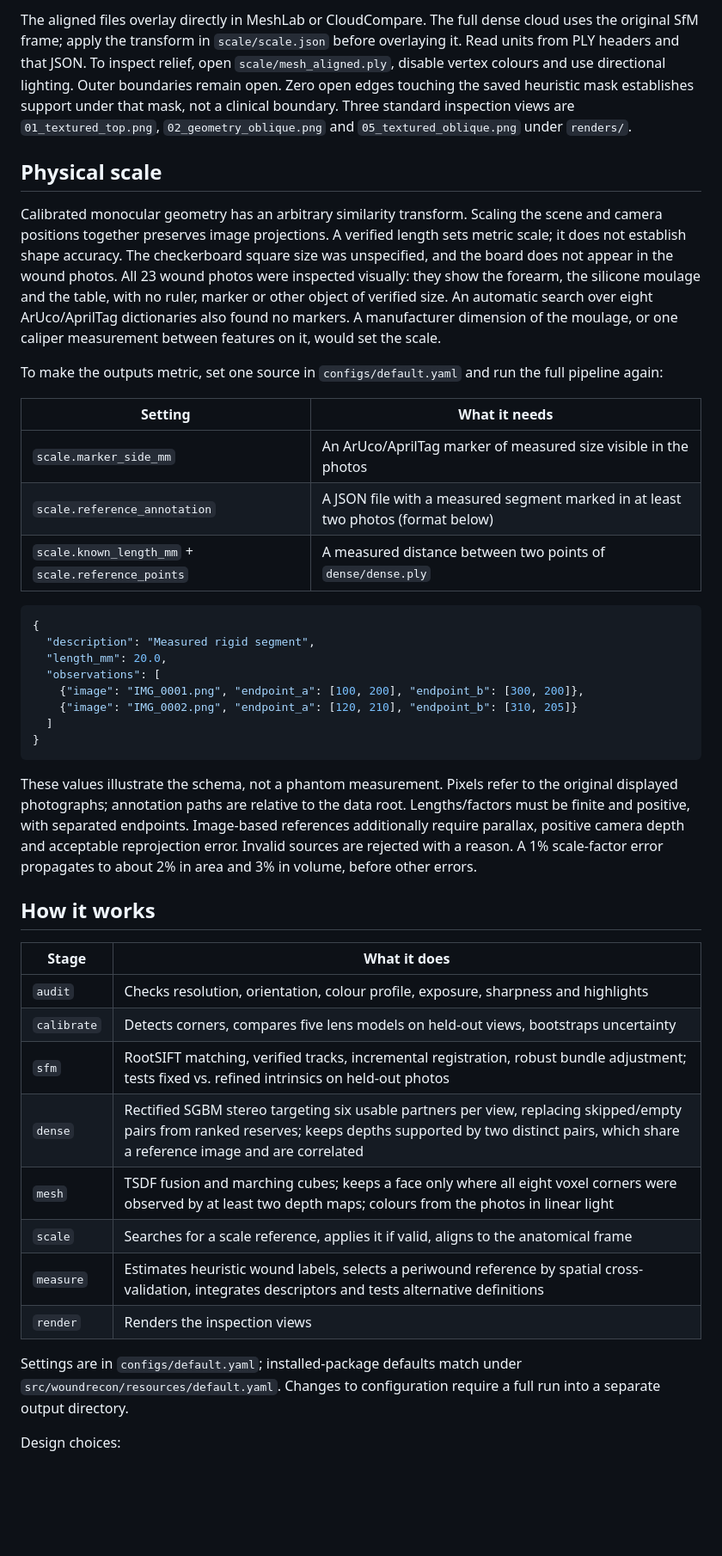
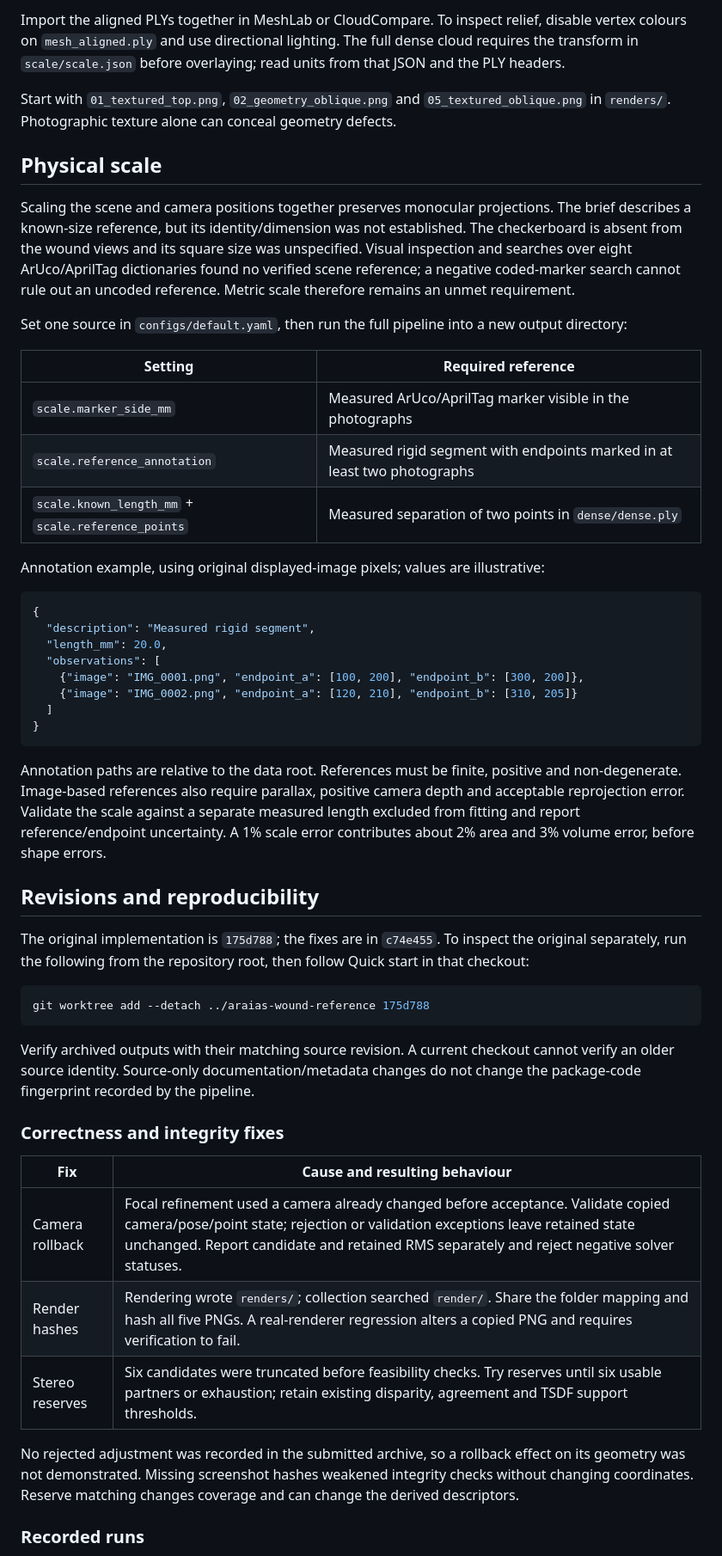
Before and after one commit to goapu/araias-wound-reconstruction, a Markdown page: README.md, the part around one of its changes. Shown at 86% size. Drawn GitHub-style; blank space fills up the shorter version.

````diff
--- a/README.md
+++ b/README.md
@@ -143,32 +196,32 @@ Paths are relative to `outputs/`.
 
-The aligned files overlay directly in MeshLab or CloudCompare. The full dense cloud
-uses the original SfM frame; apply the transform in `scale/scale.json` before overlaying
-it. Read units from PLY headers and that JSON. To inspect relief, open
-`scale/mesh_aligned.ply`, disable vertex colours and use directional lighting.
-Outer boundaries remain open. Zero open edges touching the saved heuristic mask
-establishes support under that mask, not a clinical boundary. Three standard inspection
-views are `01_textured_top.png`, `02_geometry_oblique.png` and
-`05_textured_oblique.png` under `renders/`.
+Import the aligned PLYs together in MeshLab or CloudCompare. To inspect relief,
+disable vertex colours on `mesh_aligned.ply` and use directional lighting. The full
+dense cloud requires the transform in `scale/scale.json` before overlaying; read
+units from that JSON and the PLY headers.
+
+Start with `01_textured_top.png`, `02_geometry_oblique.png` and
+`05_textured_oblique.png` in `renders/`. Photographic texture alone can conceal
+geometry defects.
 
 ## Physical scale
 
-Calibrated monocular geometry has an arbitrary similarity transform. Scaling the
-scene and camera positions together preserves image projections. A verified length
-sets metric scale; it does not establish shape accuracy. The checkerboard square
-size was unspecified, and the board does not appear in the wound photos. All 23 wound
-photos were inspected visually: they show the forearm, the silicone moulage and the
-table, with no ruler, marker or other object of verified size. An automatic search
-over eight ArUco/AprilTag dictionaries also found no markers. A manufacturer dimension
-of the moulage, or one caliper measurement between features on it, would set the scale.
+Scaling the scene and camera positions together preserves monocular projections.
+The brief describes a known-size reference, but its identity/dimension was not
+established. The checkerboard is absent from the wound views and its square size
+was unspecified. Visual inspection and searches over eight ArUco/AprilTag dictionaries
+found no verified scene reference; a negative coded-marker search cannot rule out
+an uncoded reference. Metric scale therefore remains an unmet requirement.
 
-To make the outputs metric, set one source in `configs/default.yaml` and run the full
-pipeline again:
+Set one source in `configs/default.yaml`, then run the full pipeline into a new
+output directory:
 
-| Setting | What it needs |
+| Setting | Required reference |
 |---|---|
-| `scale.marker_side_mm` | An ArUco/AprilTag marker of measured size visible in the photos |
-| `scale.reference_annotation` | A JSON file with a measured segment marked in at least two photos (format below) |
-| `scale.known_length_mm` + `scale.reference_points` | A measured distance between two points of `dense/dense.ply` |
+| `scale.marker_side_mm` | Measured ArUco/AprilTag marker visible in the photographs |
+| `scale.reference_annotation` | Measured rigid segment with endpoints marked in at least two photographs |
+| `scale.known_length_mm` + `scale.reference_points` | Measured separation of two points in `dense/dense.ply` |
+
+Annotation example, using original displayed-image pixels; values are illustrative:
 
 ```json
 {
@@ -181,29 +234,38 @@ pipeline again:
 }
 ```
 
-These values illustrate the schema, not a phantom measurement. Pixels refer to the
-original displayed photographs; annotation paths are relative to the data root.
-Lengths/factors must be finite and positive, with separated endpoints. Image-based
-references additionally require parallax, positive camera depth and acceptable
-reprojection error. Invalid sources are rejected with a reason. A 1% scale-factor
-error propagates to about 2% in area and 3% in volume, before other errors.
+Annotation paths are relative to the data root. References must be finite, positive
+and non-degenerate. Image-based references also require parallax, positive camera
+depth and acceptable reprojection error. Validate the scale against a separate
+measured length excluded from fitting and report reference/endpoint uncertainty.
+A 1% scale error contributes about 2% area and 3% volume error, before shape errors.
 
-## How it works
+## Revisions and reproducibility
 
-| Stage | What it does |
+The original implementation is `175d788`; the fixes are in `c74e455`. To inspect the
+original separately, run the following from the repository root, then follow Quick
+start in that checkout:
+
+```sh
+git worktree add --detach ../araias-wound-reference 175d788
+```
+
+Verify archived outputs with their matching source revision. A current checkout
+cannot verify an older source identity. Source-only documentation/metadata changes
+do not change the package-code fingerprint recorded by the pipeline.
+
+### Correctness and integrity fixes
+
+| Fix | Cause and resulting behaviour |
 |---|---|
-| `audit` | Checks resolution, orientation, colour profile, exposure, sharpness and highlights |
-| `calibrate` | Detects corners, compares five lens models on held-out views, bootstraps uncertainty |
-| `sfm` | RootSIFT matching, verified tracks, incremental registration, robust bundle adjustment; tests fixed vs. refined intrinsics on held-out photos |
-| `dense` | Rectified SGBM stereo targeting six usable partners per view, replacing skipped/empty pairs from ranked reserves; keeps depths supported by two distinct pairs, which share a reference image and are correlated |
-| `mesh` | TSDF fusion and marching cubes; keeps a face only where all eight voxel corners were observed by at least two depth maps; colours from the photos in linear light |
-| `scale` | Searches for a scale reference, applies it if valid, aligns to the anatomical frame |
-| `measure` | Estimates heuristic wound labels, selects a periwound reference by spatial cross-validation, integrates descriptors and tests alternative definitions |
-| `render` | Renders the inspection views |
+| Camera rollback | Focal refinement used a camera already changed before acceptance. Validate copied camera/pose/point state; rejection or validation exceptions leave retained state unchanged. Report candidate and retained RMS separately and reject negative solver statuses. |
+| Render hashes | Rendering wrote `renders/`; collection searched `render/`. Share the folder mapping and hash all five PNGs. A real-renderer regression alters a copied PNG and requires verification to fail. |
+| Stereo reserves | Six candidates were truncated before feasibility checks. Try reserves until six usable partners or exhaustion; retain existing disparity, agreement and TSDF support thresholds. |
 
-Settings are in `configs/default.yaml`; installed-package defaults match under
-`src/woundrecon/resources/default.yaml`. Changes to configuration require a full run
-into a separate output directory.
+No rejected adjustment was recorded in the submitted archive, so a rollback effect
+on its geometry was not demonstrated. Missing screenshot hashes weakened integrity
+checks without changing coordinates. Reserve matching changes coverage and can
+change the derived descriptors.
 
-Design choices:
+### Recorded runs
 
````
Also changed, not shown: other parts of README.md (+210 -184 lines), assets/previews/02_geometry_oblique.png (added), assets/previews/03_wound_depth.png (added), assets/previews/05_textured_oblique.png (added), 5 other files.
